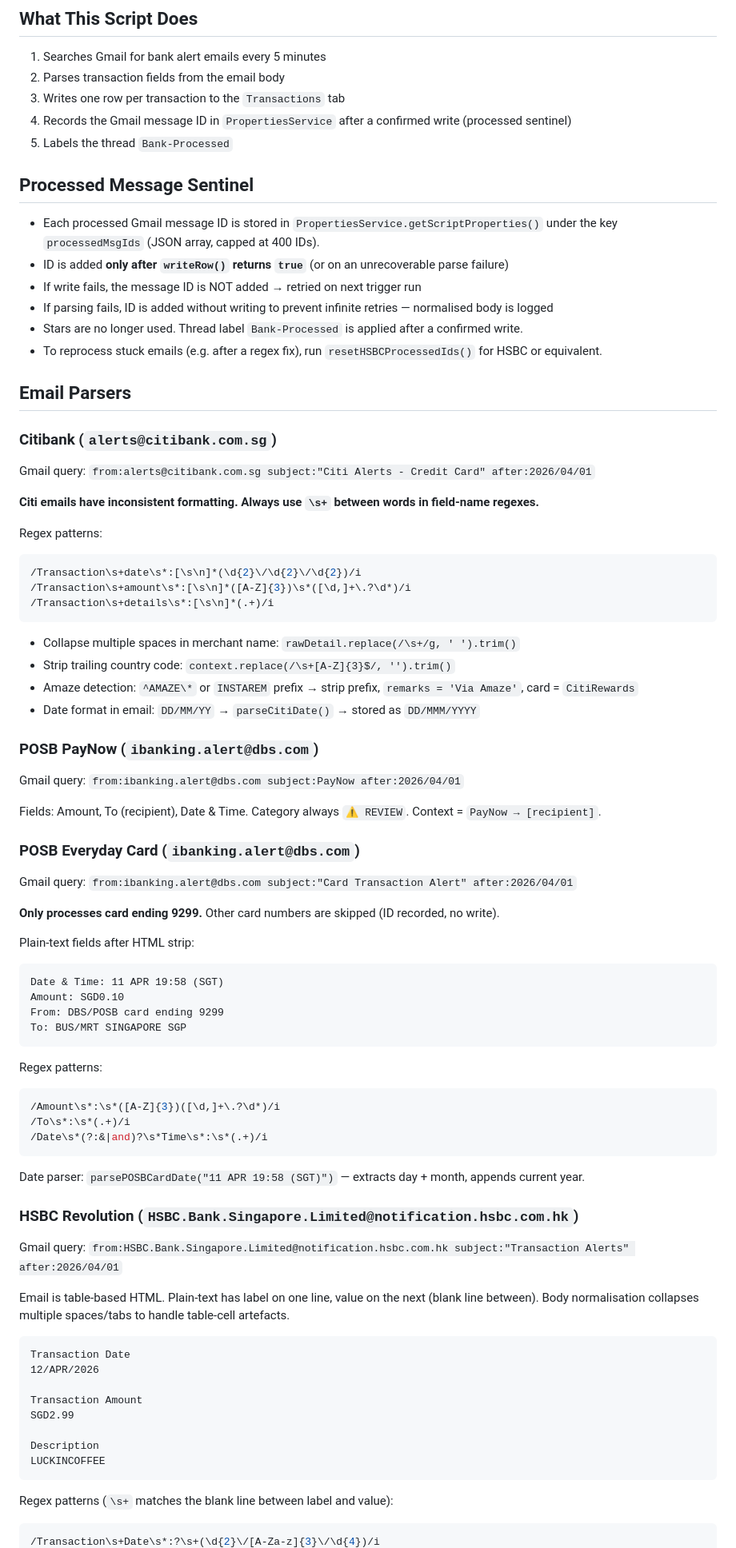
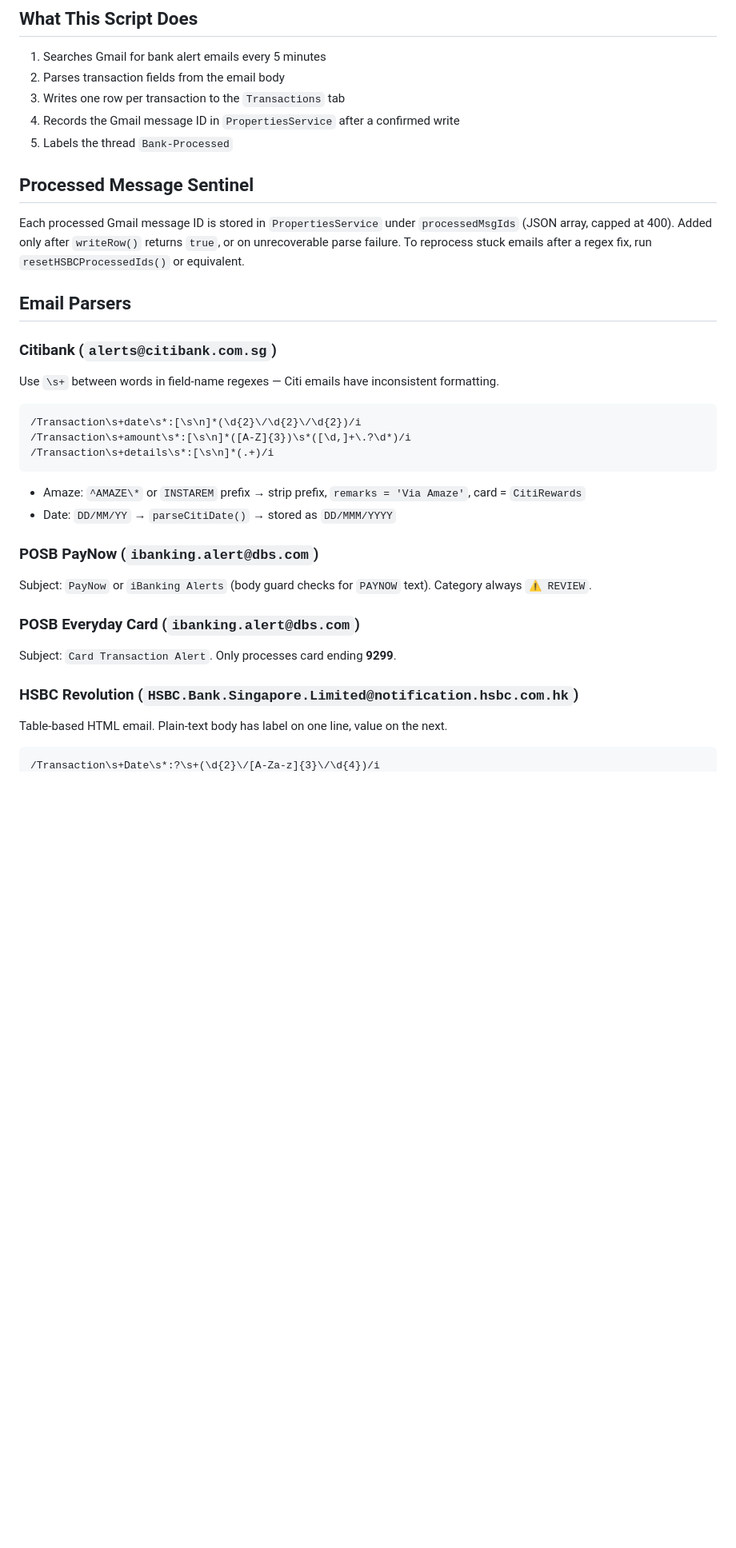
Before and after one commit to thawslowly/expensetracker, a Markdown page: apps-script/CLAUDE.md, the part around one of its changes. Shown at 80% size. GitHub-like rendering; blank space fills up the shorter version.

````diff
--- a/apps-script/CLAUDE.md
+++ b/apps-script/CLAUDE.md
@@ -7,84 +7,32 @@
 1. Searches Gmail for bank alert emails every 5 minutes
 2. Parses transaction fields from the email body
 3. Writes one row per transaction to the `Transactions` tab
-4. Records the Gmail message ID in `PropertiesService` after a confirmed write (processed sentinel)
+4. Records the Gmail message ID in `PropertiesService` after a confirmed write
 5. Labels the thread `Bank-Processed`
 
 ## Processed Message Sentinel
 
-- Each processed Gmail message ID is stored in `PropertiesService.getScriptProperties()` under the key `processedMsgIds` (JSON array, capped at 400 IDs).
-- ID is added **only after `writeRow()` returns `true`** (or on an unrecoverable parse failure)
-- If write fails, the message ID is NOT added → retried on next trigger run
-- If parsing fails, ID is added without writing to prevent infinite retries — normalised body is logged
-- Stars are no longer used. Thread label `Bank-Processed` is applied after a confirmed write.
-- To reprocess stuck emails (e.g. after a regex fix), run `resetHSBCProcessedIds()` for HSBC or equivalent.
+Each processed Gmail message ID is stored in `PropertiesService` under `processedMsgIds` (JSON array, capped at 400). Added only after `writeRow()` returns `true`, or on unrecoverable parse failure. To reprocess stuck emails after a regex fix, run `resetHSBCProcessedIds()` or equivalent.
 
 ## Email Parsers
 
 ### Citibank (`alerts@citibank.com.sg`)
-
-Gmail query: `from:alerts@citibank.com.sg subject:"Citi Alerts - Credit Card" after:2026/04/01`
-
-**Citi emails have inconsistent formatting. Always use `\s+` between words in field-name regexes.**
-
-Regex patterns:
-```javascript
+Use `\s+` between words in field-name regexes — Citi emails have inconsistent formatting.
+```
 /Transaction\s+date\s*:[\s\n]*(\d{2}\/\d{2}\/\d{2})/i
 /Transaction\s+amount\s*:[\s\n]*([A-Z]{3})\s*([\d,]+\.?\d*)/i
 /Transaction\s+details\s*:[\s\n]*(.+)/i
 ```
-
-- Collapse multiple spaces in merchant name: `rawDetail.replace(/\s+/g, ' ').trim()`
-- Strip trailing country code: `context.replace(/\s+[A-Z]{3}$/, '').trim()`
-- Amaze detection: `^AMAZE\*` or `INSTAREM` prefix → strip prefix, `remarks = 'Via Amaze'`, card = `CitiRewards`
-- Date format in email: `DD/MM/YY` → `parseCitiDate()` → stored as `DD/MMM/YYYY`
+- Amaze: `^AMAZE\*` or `INSTAREM` prefix → strip prefix, `remarks = 'Via Amaze'`, card = `CitiRewards`
+- Date: `DD/MM/YY` → `parseCitiDate()` → stored as `DD/MMM/YYYY`
 
 ### POSB PayNow (`ibanking.alert@dbs.com`)
-
-Gmail query: `from:ibanking.alert@dbs.com subject:PayNow after:2026/04/01`
-
-Fields: Amount, To (recipient), Date & Time. Category always `⚠️ REVIEW`. Context = `PayNow → [recipient]`.
+Subject: `PayNow` or `iBanking Alerts` (body guard checks for `PAYNOW` text). Category always `⚠️ REVIEW`.
 
 ### POSB Everyday Card (`ibanking.alert@dbs.com`)
-
-Gmail query: `from:ibanking.alert@dbs.com subject:"Card Transaction Alert" after:2026/04/01`
-
-**Only processes card ending 9299.** Other card numbers are skipped (ID recorded, no write).
-
-Plain-text fields after HTML strip:
-```
-Date & Time: 11 APR 19:58 (SGT)
-Amount: SGD0.10
-From: DBS/POSB card ending 9299
-To: BUS/MRT SINGAPORE SGP
-```
-
-Regex patterns:
-```javascript
-/Amount\s*:\s*([A-Z]{3})([\d,]+\.?\d*)/i
-/To\s*:\s*(.+)/i
-/Date\s*(?:&|and)?\s*Time\s*:\s*(.+)/i
-```
-
-Date parser: `parsePOSBCardDate("11 APR 19:58 (SGT)")` — extracts day + month, appends current year.
+Subject: `Card Transaction Alert`. Only processes card ending **9299**.
 
 ### HSBC Revolution (`HSBC.Bank.Singapore.Limited@notification.hsbc.com.hk`)
-
-Gmail query: `from:HSBC.Bank.Singapore.Limited@notification.hsbc.com.hk subject:"Transaction Alerts" after:2026/04/01`
-
-Email is table-based HTML. Plain-text has label on one line, value on the next (blank line between). Body normalisation collapses multiple spaces/tabs to handle table-cell artefacts.
-
+Table-based HTML email. Plain-text body has label on one line, value on the next.
 ```
-Transaction Date
-12/APR/2026
-
-Transaction Amount
-SGD2.99
-
-Description
-LUCKINCOFFEE
-```
-
-Regex patterns (`\s+` matches the blank line between label and value):
-```javascript
 /Transaction\s+Date\s*:?\s+(\d{2}\/[A-Za-z]{3}\/\d{4})/i
````
Also changed, not shown: other parts of apps-script/CLAUDE.md (+33 -99 lines).
